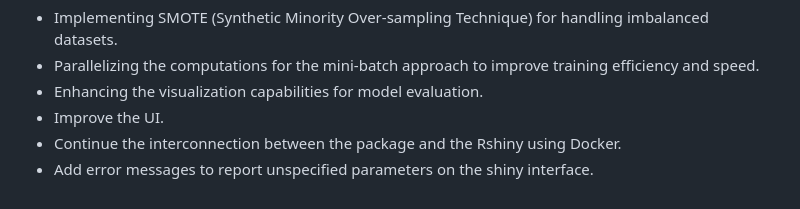
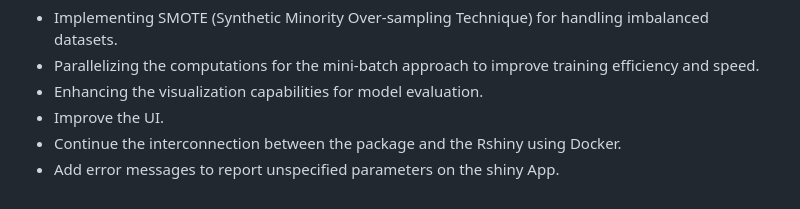
Before and after one commit to QL2111/R_Gradient_Descent_Multinomial, a Markdown page: README.md, the part around the change. Rendered like a GitHub page.

```diff
--- a/README.md
+++ b/README.md
@@ -243,4 +243,4 @@ You can certainly contribute by working on these topics :
 - Enhancing the visualization capabilities for model evaluation.
 - Improve the UI.
 - Continue the interconnection between the package and the Rshiny using Docker.
-- Add error messages to report unspecified parameters on the shiny interface.
+- Add error messages to report unspecified parameters on the shiny App.
```
